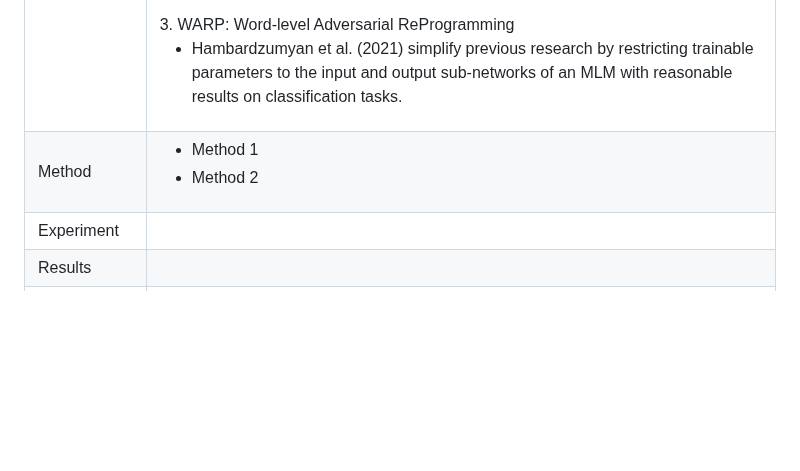
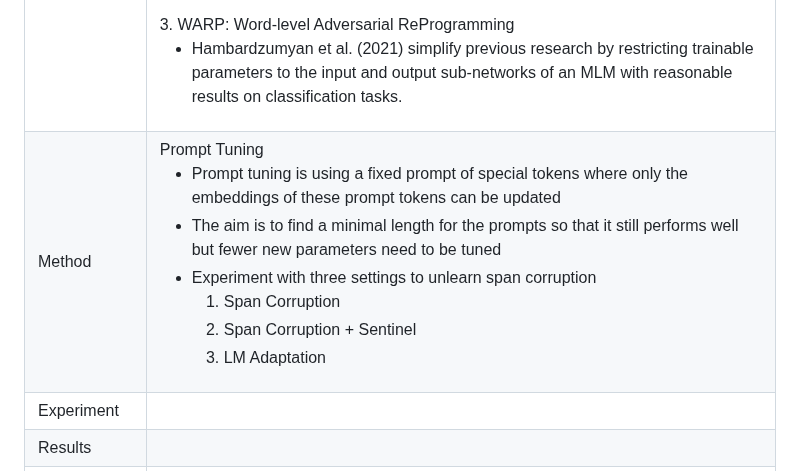
Before and after one commit to scarredwitch/NLP_LABS, a Markdown page: Reading Assignment/README.md, the part around the change. GitHub-like rendering; blank space fills up the shorter version.

Commit message:
update reading 4

```diff
--- a/Reading Assignment/README.md
+++ b/Reading Assignment/README.md
@@ -67,7 +67,7 @@ ____
 | Problems | Large models are computationally costly to share and serve where a separate copy of the model is required for each downstream task. Prompt-based adaptation has drawbacks such as - task description is error-prone and requires human involvement.|
 | Proposed Solution | <ol><li>Single generalist model can simultaneously serve for multiple downstream tasks.</li><li>Conditioning a frozen model with soft prompts shows many benefits in terms of robustness in domain transfer and enables efficient "prompt ensembling".</li></ol>|
 | Related Work | 1. AutoPrompt: Eliciting Knowledge from Language Models with Automatically Generated Prompts <br /><ul><li>Shin et al. (2020) propose a search algorithm over the discrete space of words guided by downstream application training data.</li><li>This technique outperforms manual prompt design but there is still a gap relative to model tuning.</li></ul>2. Prefix-tuning: Optimizing continuous prompts for generation <br /><ul><li>Li and Liang (2021) show strong results on generative tasks with their proposed method 'prefix tuning' where the model parameters are frozen and the error is backpropagated during tuning.</li></ul>3. WARP: Word-level Adversarial ReProgramming<br /><ul><li>Hambardzumyan et al. (2021) simplify previous research by restricting trainable parameters to the input and output sub-networks of an MLM with reasonable results on classification tasks.</li></ul>|
-| Method | <ul><li>Method 1</li><li>Method 2</li></ul>|
+| Method | Prompt Tuning<ul><li>Prompt tuning is using a fixed prompt of special tokens where only the embeddings of these prompt tokens can be updated</li><li>The aim is to find a minimal length for the prompts so that it still performs well but fewer new parameters need to be tuned</li><li>Experiment with three settings to unlearn span corruption</li><ol><li>Span Corruption</li><li>Span Corruption + Sentinel</li><li>LM Adaptation</li></ol></ul>|
 | Experiment | |
 | Results | |
 | Discussion | |
```
